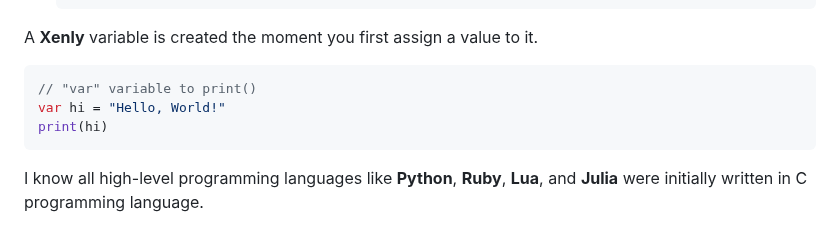
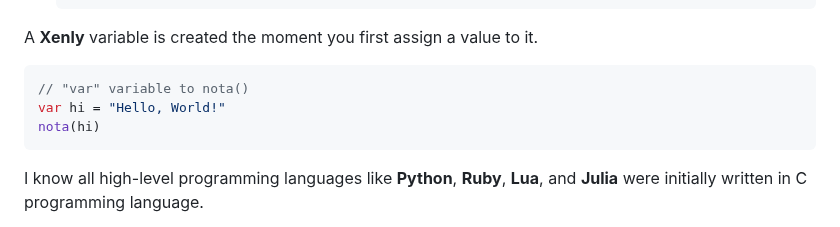
Before and after one commit to Magayaga/xenly, a Markdown page: README.md, the part around the change. Drawn GitHub-style.

Commit message:
Xenly's source code: Update `README.md`

````diff
--- a/README.md
+++ b/README.md
@@ -48,9 +48,9 @@ The following shows how a **"Hello, World!"** program is written in Xenly progra
 A **Xenly** variable is created the moment you first assign a value to it.
 
 ```swift
-// "var" variable to print()
+// "var" variable to nota()
 var hi = "Hello, World!"
-print(hi)
+nota(hi)
 ```
 
 I know all high-level programming languages like **Python**, **Ruby**, **Lua**, and **Julia** were initially written in C programming language.
````
